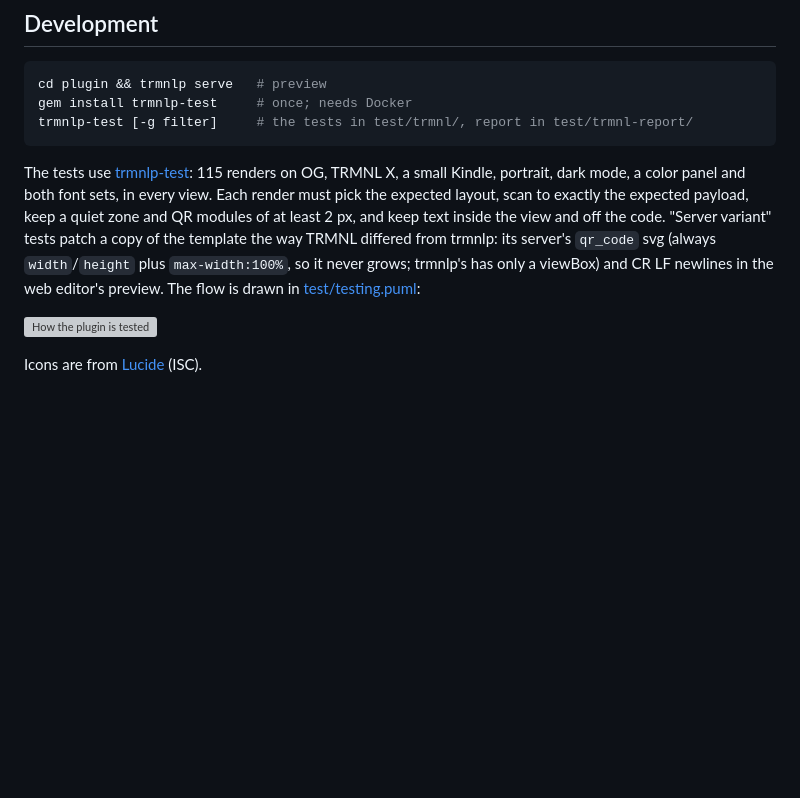
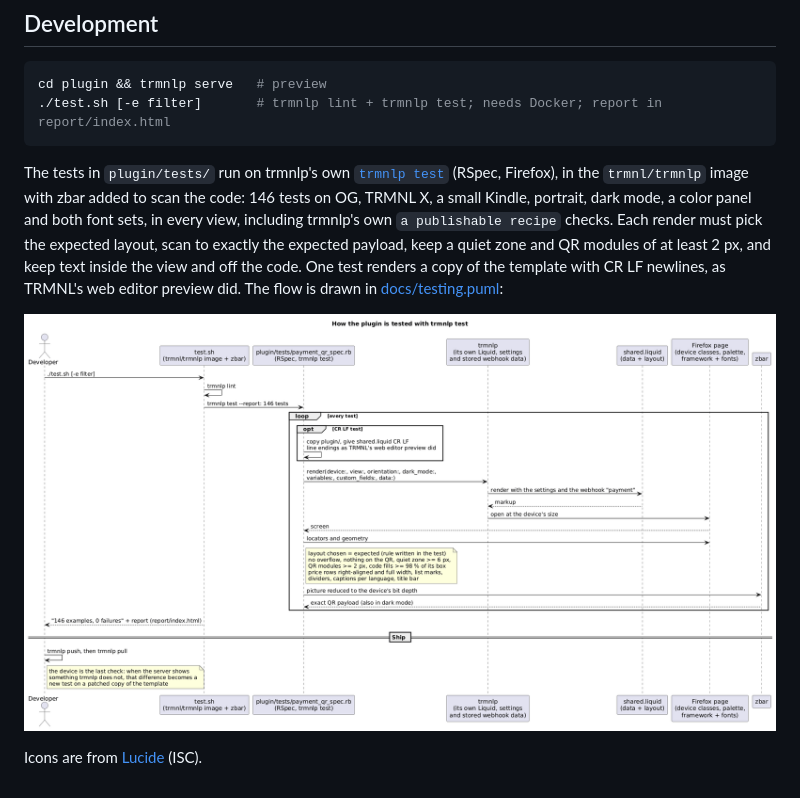
Before and after one commit to ExcuseMi/trmnl-payment-qr-code-plugin, a Markdown page: README.md, the part around the change. Rendered like a GitHub page; pictures changed too: docs/testing.png (added); blank space fills up the shorter version; grey boxes are pictures that could not be loaded.

````diff
--- a/README.md
+++ b/README.md
@@ -58,12 +58,11 @@ Everything happens in `plugin/src/shared.liquid`, which TRMNL runs on every rend
 
 ```sh
 cd plugin && trmnlp serve   # preview
-gem install trmnlp-test     # once; needs Docker
-trmnlp-test [-g filter]     # the tests in test/trmnl/, report in test/trmnl-report/
+./test.sh [-e filter]       # trmnlp lint + trmnlp test; needs Docker; report in report/index.html
 ```
 
-The tests use [trmnlp-test](https://github.com/ExcuseMi/trmnlp-test): 115 renders on OG, TRMNL X, a small Kindle, portrait, dark mode, a color panel and both font sets, in every view. Each render must pick the expected layout, scan to exactly the expected payload, keep a quiet zone and QR modules of at least 2 px, and keep text inside the view and off the code. "Server variant" tests patch a copy of the template the way TRMNL differed from trmnlp: its server's `qr_code` svg (always `width`/`height` plus `max-width:100%`, so it never grows; trmnlp's has only a viewBox) and CR LF newlines in the web editor's preview. The flow is drawn in [test/testing.puml](test/testing.puml):
+The tests in `plugin/tests/` run on trmnlp's own [`trmnlp test`](https://github.com/usetrmnl/trmnlp#testing-plugins) (RSpec, Firefox), in the `trmnl/trmnlp` image with zbar added to scan the code: 146 tests on OG, TRMNL X, a small Kindle, portrait, dark mode, a color panel and both font sets, in every view, including trmnlp's own `a publishable recipe` checks. Each render must pick the expected layout, scan to exactly the expected payload, keep a quiet zone and QR modules of at least 2 px, and keep text inside the view and off the code. One test renders a copy of the template with CR LF newlines, as TRMNL's web editor preview did. The flow is drawn in [docs/testing.puml](docs/testing.puml):
 
-![How the plugin is tested](test/testing.png)
+![How the plugin is tested](docs/testing.png)
 
 Icons are from [Lucide](https://lucide.dev) (ISC).
````
Also changed, not shown: 11 other files.
